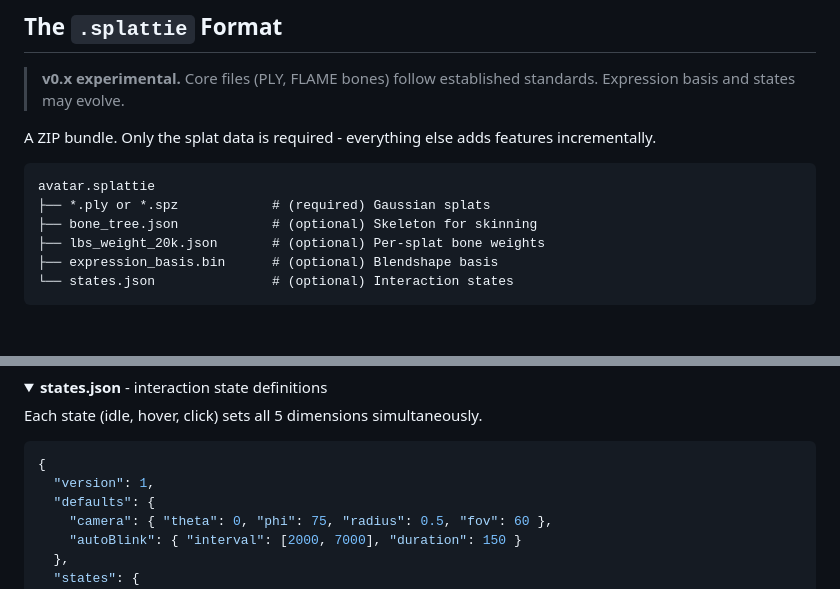
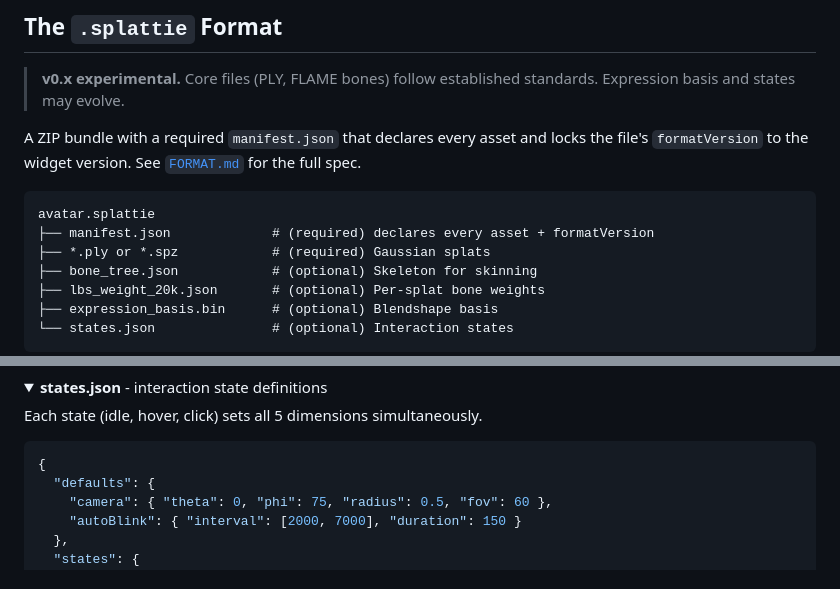
Before and after one commit to affromero/splattie-widget, a Markdown page: README.md, 2 parts joined by grey strips. GitHub-like rendering; folded sections open; blank space fills up the shorter version.

````diff
--- a/README.md
+++ b/README.md
@@ -49,10 +49,13 @@ import '@afromero/splattie-widget';
 
 > **v0.x experimental.** Core files (PLY, FLAME bones) follow established standards. Expression basis and states may evolve.
 
-A ZIP bundle. Only the splat data is required - everything else adds features incrementally.
+A ZIP bundle with a required `manifest.json` that declares every asset
+and locks the file's `formatVersion` to the widget version. See
+[`FORMAT.md`](FORMAT.md) for the full spec.
 
 ```
 avatar.splattie
+├── manifest.json             # (required) declares every asset + formatVersion
 ├── *.ply or *.spz            # (required) Gaussian splats
 ├── bone_tree.json            # (optional) Skeleton for skinning
 ├── lbs_weight_20k.json       # (optional) Per-splat bone weights
@@ -129,7 +132,6 @@ Each state (idle, hover, click) sets all 5 dimensions simultaneously.
 
 ```json
 {
-  "version": 1,
   "defaults": {
     "camera": { "theta": 0, "phi": 75, "radius": 0.5, "fov": 60 },
     "autoBlink": { "interval": [2000, 7000], "duration": 150 }
````
Also changed, not shown: other parts of README.md (+1 -1 lines), FORMAT.md (added, +219 -0 lines).
